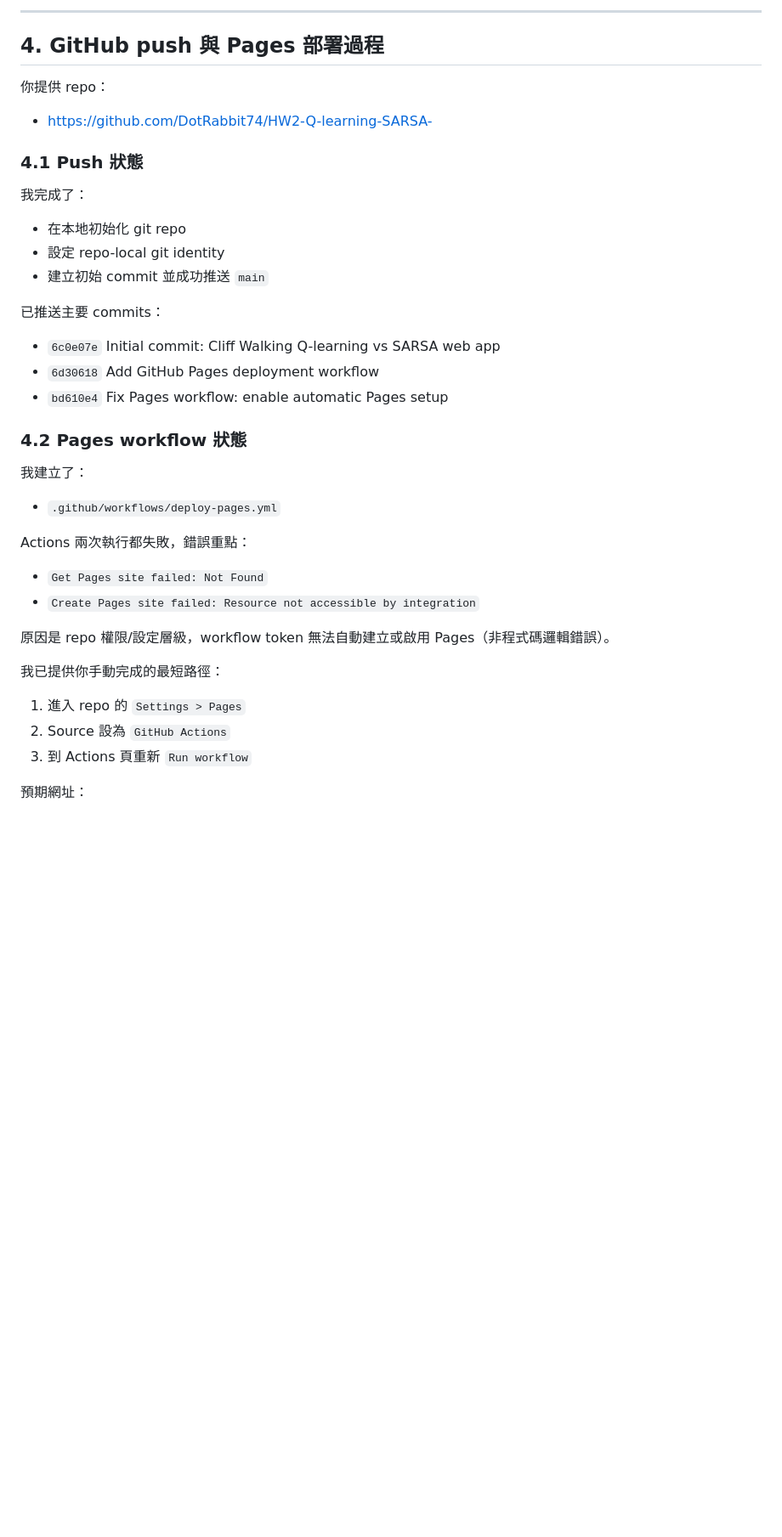
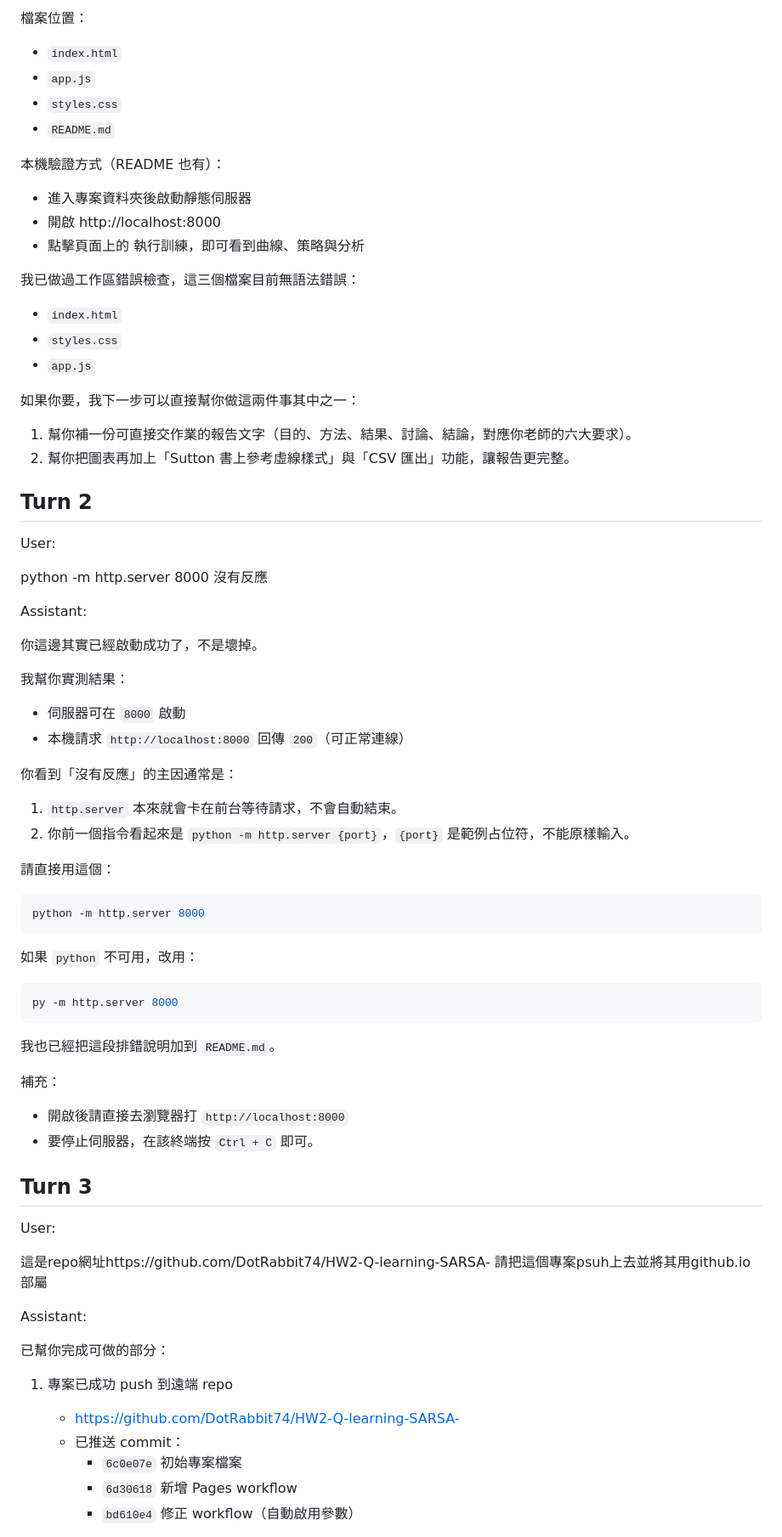
Before and after one commit to DotRabbit74/HW2-Q-learning-SARSA-, a Markdown page: chat.md, the part around one of its changes. Shown at 85% size. Rendered like a GitHub page; blank space fills up the shorter version.

Commit message:
Replace chat.md with full turn-by-turn transcript

````diff
--- a/chat.md
+++ b/chat.md
@@ -56,44 +86,76 @@
 
----
+檔案位置：
+- `index.html`
+- `app.js`
+- `styles.css`
+- `README.md`
 
-## 4. GitHub push 與 Pages 部署過程
+本機驗證方式（README 也有）：
+- 進入專案資料夾後啟動靜態伺服器
+- 開啟 http://localhost:8000
+- 點擊頁面上的 執行訓練，即可看到曲線、策略與分析
 
-你提供 repo：
+我已做過工作區錯誤檢查，這三個檔案目前無語法錯誤：
+- `index.html`
+- `styles.css`
+- `app.js`
 
-- https://github.com/DotRabbit74/HW2-Q-learning-SARSA-
+如果你要，我下一步可以直接幫你做這兩件事其中之一：
+1. 幫你補一份可直接交作業的報告文字（目的、方法、結果、討論、結論，對應你老師的六大要求）。
+2. 幫你把圖表再加上「Sutton 書上參考虛線樣式」與「CSV 匯出」功能，讓報告更完整。
 
-### 4.1 Push 狀態
+## Turn 2
 
-我完成了：
+User:
 
-- 在本地初始化 git repo
-- 設定 repo-local git identity
-- 建立初始 commit 並成功推送 `main`
+python -m http.server 8000
+沒有反應
 
-已推送主要 commits：
+Assistant:
 
-- `6c0e07e` Initial commit: Cliff Walking Q-learning vs SARSA web app
-- `6d30618` Add GitHub Pages deployment workflow
-- `bd610e4` Fix Pages workflow: enable automatic Pages setup
+你這邊其實已經啟動成功了，不是壞掉。
 
-### 4.2 Pages workflow 狀態
+我幫你實測結果：
+- 伺服器可在 `8000` 啟動
+- 本機請求 `http://localhost:8000` 回傳 `200`（可正常連線）
 
-我建立了：
+你看到「沒有反應」的主因通常是：
+1. `http.server` 本來就會卡在前台等待請求，不會自動結束。
+2. 你前一個指令看起來是 `python -m http.server {port}`，`{port}` 是範例占位符，不能原樣輸入。
 
-- `.github/workflows/deploy-pages.yml`
+請直接用這個：
 
-Actions 兩次執行都失敗，錯誤重點：
+```powershell
+python -m http.server 8000
+```
 
-- `Get Pages site failed: Not Found`
-- `Create Pages site failed: Resource not accessible by integration`
+如果 `python` 不可用，改用：
 
-原因是 repo 權限/設定層級，workflow token 無法自動建立或啟用 Pages（非程式碼邏輯錯誤）。
+```powershell
+py -m http.server 8000
+```
 
-我已提供你手動完成的最短路徑：
+我也已經把這段排錯說明加到 `README.md`。
 
-1. 進入 repo 的 `Settings > Pages`
-2. Source 設為 `GitHub Actions`
-3. 到 Actions 頁重新 `Run workflow`
+補充：
+- 開啟後請直接去瀏覽器打 `http://localhost:8000`
+- 要停止伺服器，在該終端按 `Ctrl + C` 即可。
 
-預期網址：
+## Turn 3
 
+User:
+
+這是repo網址https://github.com/DotRabbit74/HW2-Q-learning-SARSA-
+請把這個專案psuh上去並將其用github.io部屬
+
+Assistant:
+
+已幫你完成可做的部分：
+
+1. 專案已成功 push 到遠端 repo
+   - https://github.com/DotRabbit74/HW2-Q-learning-SARSA-
+   - 已推送 commit：
+     - `6c0e07e` 初始專案檔案
+     - `6d30618` 新增 Pages workflow
+     - `bd610e4` 修正 workflow（自動啟用參數）
+
````
Also changed, not shown: other parts of chat.md (+96 -59 lines).
